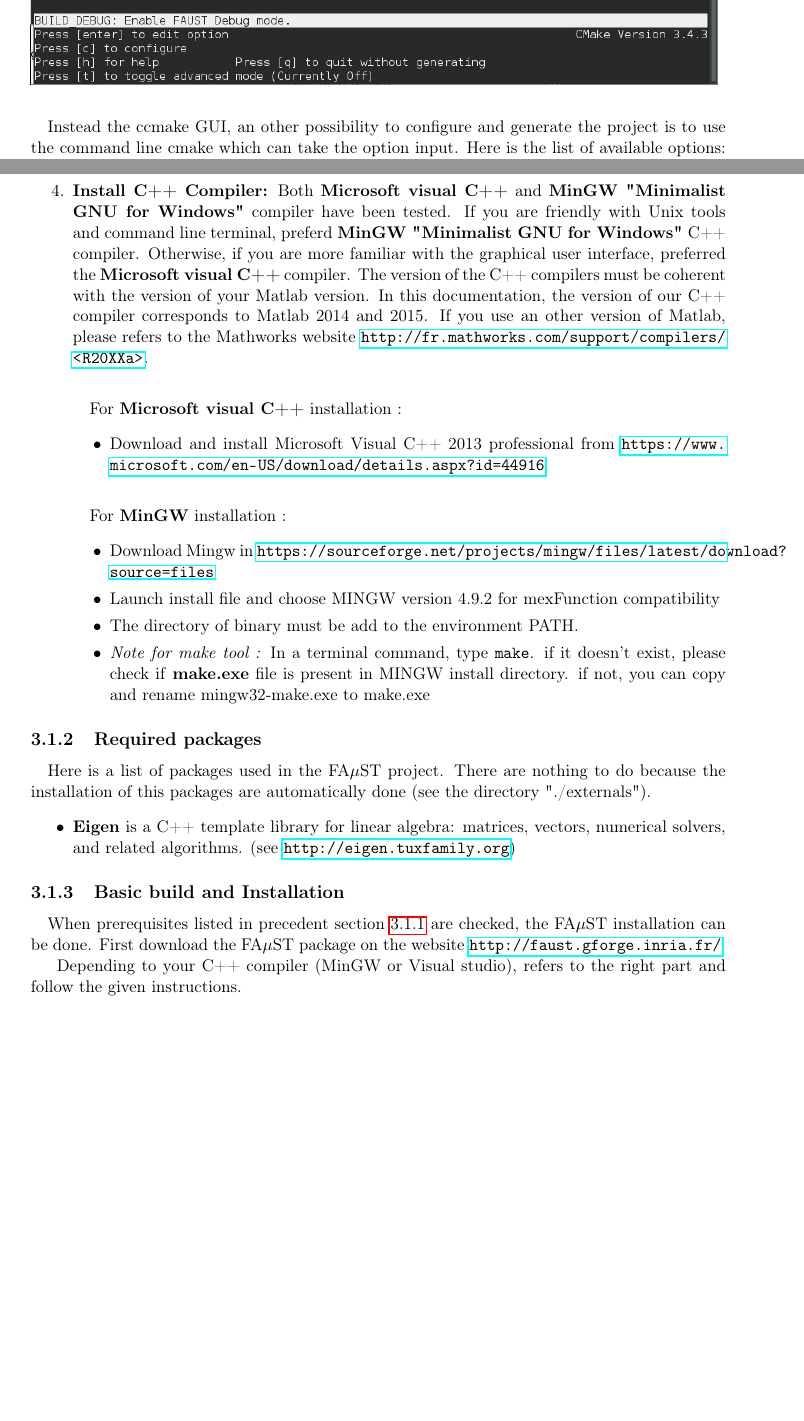
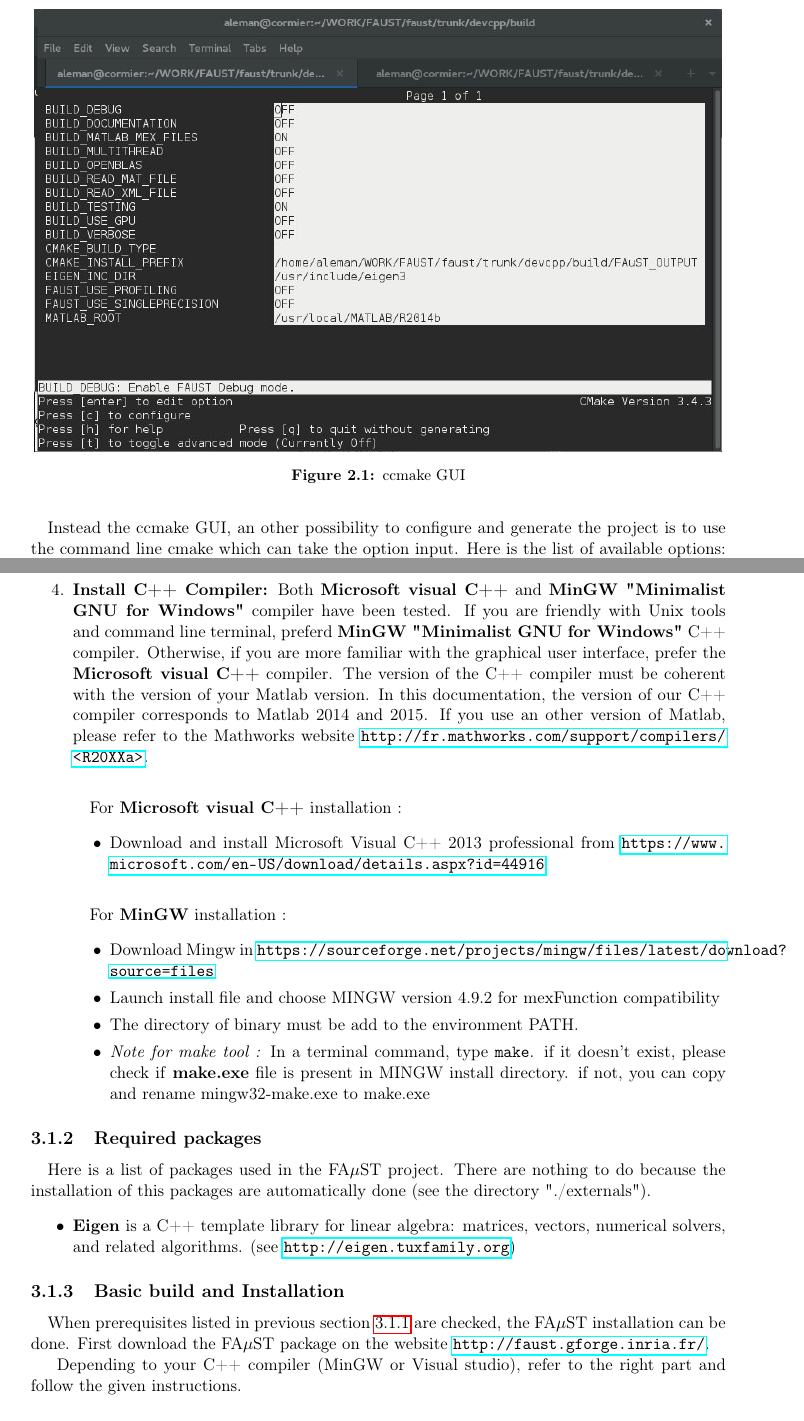
Before and after one commit to macnetic/faust, a LaTeX document (gen_doc/LaTeX/Faust.tex, which reads gen_doc/LaTeX/chapInstallUnix.tex, gen_doc/LaTeX/chapInstallWindows.tex): two parts of pages 6 and 9 of 16, joined at a grey line, cut at the place of the change, the shorter picture padded with empty space. Compiled offline with pdfLaTeX.

Commit message:
new doc latex

```diff
--- a/gen_doc/LaTeX/chapInstallUnix.tex
+++ b/gen_doc/LaTeX/chapInstallUnix.tex
@@ -67,9 +67,11 @@ make install
 
 \paragraph{}The Cmake Graphical User Interface ccmake allows you to selected option input. When using the \texttt{ccmake} command in your build directory, the Cmake GUI appears in the console (see figure \ref{fig:ccmake}).
 
-\begin{figure}[!htbp]
+\begin{figure}[!h] %%[!htbp]
 \label{fig:ccmake}
+\centering
 \includegraphics[scale=0.5]{images/ccmake.jpg}
+\caption{ccmake GUI}
 \end{figure}
 
 \paragraph{}When scrolling on a value and pressing [enter], this value can be edited, the black underlaid row displays some information about the option and required path to create the build system. In the case of an option press [enter] to toggle the ON/OFF values.
--- a/gen_doc/LaTeX/chapInstallWindows.tex
+++ b/gen_doc/LaTeX/chapInstallWindows.tex
@@ -23,7 +23,7 @@ From \url{https://cmake.org/download/}, download Binary distributions correspond
 \url{http://fr.mathworks.com/help/matlab/matlab_external/install-mingw-support-package.html}. For that, you must have a id session for Mathwork. It is easy to create.
 Current this latest step, an environment variable called MW\_MINGW64\_LOC is automatically generated.
 
-\item \textbf{Install C++ Compiler:} Both \textbf{Microsoft visual C++} and \textbf{MinGW "Minimalist GNU for Windows"} compiler have been tested. If you are friendly with Unix tools and command line terminal, preferd \textbf{MinGW "Minimalist GNU for Windows"} C++ compiler. Otherwise, if you are more familiar with the graphical user interface, preferred the \textbf{Microsoft visual C++} compiler. The version of the C++ compilers must be coherent with the version of your Matlab version. In this documentation, the version of our C++ compiler corresponds to Matlab 2014 and 2015. If you use an other version of Matlab, please refers to the Mathworks website \url{http://fr.mathworks.com/support/compilers/<R20XXa>}.
+\item \textbf{Install C++ Compiler:} Both \textbf{Microsoft visual C++} and \textbf{MinGW "Minimalist GNU for Windows"} compiler have been tested. If you are friendly with Unix tools and command line terminal, preferd \textbf{MinGW "Minimalist GNU for Windows"} C++ compiler. Otherwise, if you are more familiar with the graphical user interface, prefer the \textbf{Microsoft visual C++} compiler. The version of the C++ compiler must be coherent with the version of your Matlab version. In this documentation, the version of our C++ compiler corresponds to Matlab 2014 and 2015. If you use an other version of Matlab, please refer to the Mathworks website \url{http://fr.mathworks.com/support/compilers/<R20XXa>}.
 
 \paragraph{}For \textbf{Microsoft visual C++} installation :
 \begin{itemize}
@@ -53,10 +53,10 @@ Current this latest step, an environment variable called MW\_MINGW64\_LOC is aut
 
 
 \subsection{Basic build and Installation}\label{sec:WinBasicInstall}
-\paragraph{}When prerequisites listed in precedent section \ref{sec:WinRequired} are checked, the FA$\mu$ST installation can be done.
+\paragraph{}When prerequisites listed in previous section \ref{sec:WinRequired} are checked, the FA$\mu$ST installation can be done.
 First download the FA$\mu$ST package on the website  \url{http://faust.gforge.inria.fr/}.
 
-Depending to your C++ compiler (MinGW or Visual studio), refers to the right part and follow the given instructions.
+Depending to your C++ compiler (MinGW or Visual studio), refer to the right part and follow the given instructions.
 
 \paragraph{}In the case of \textbf{MinGW compiler} :
 Open a command terminal and place you in the FAUST directory. Type the following commands :
```
Also changed, not shown: Faust.pdf, gen_doc/LaTeX/chapInstallUnix.tex (2 more changed lines), gen_doc/LaTeX/chapInstallWindows.tex (8 more changed lines).
